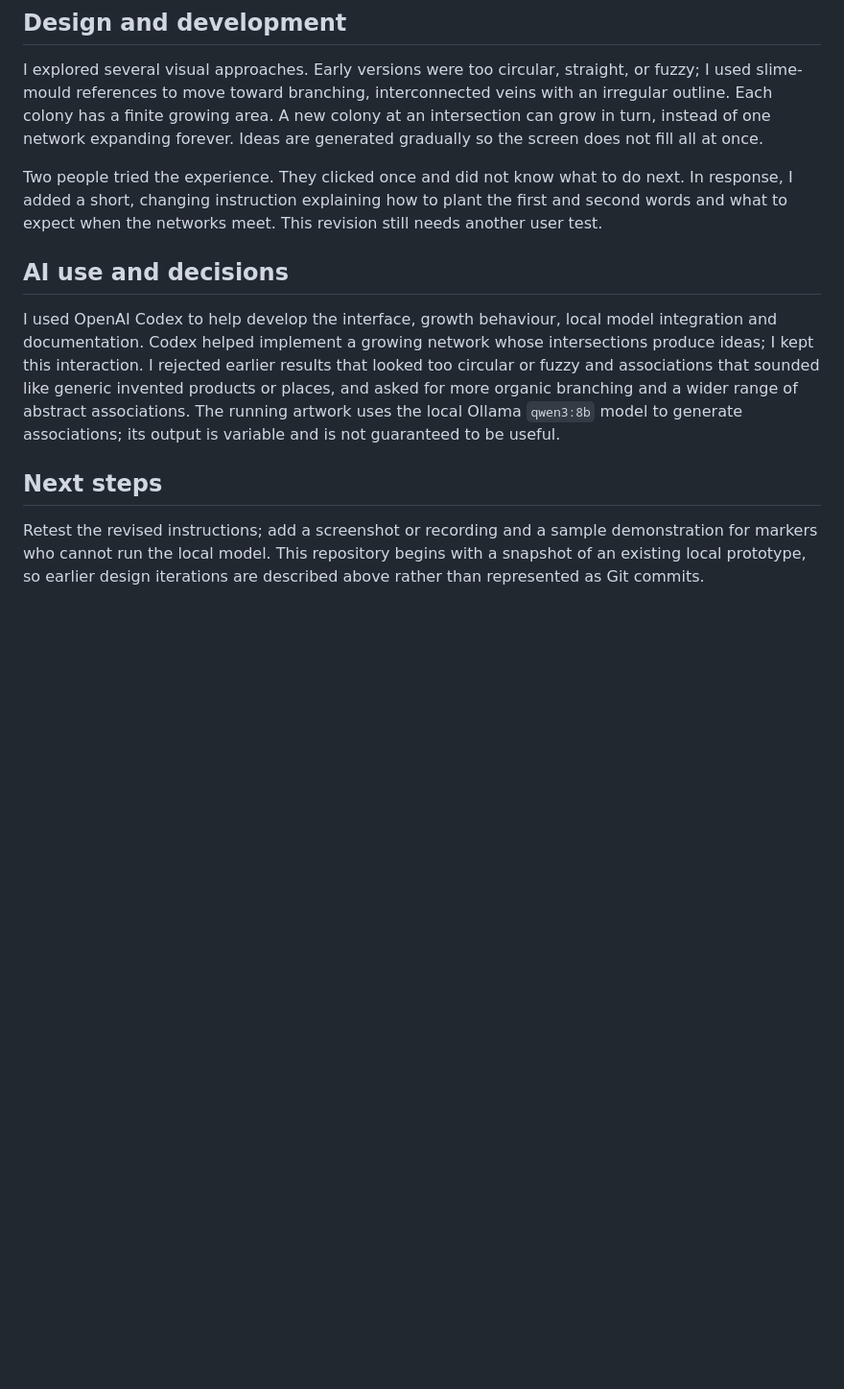
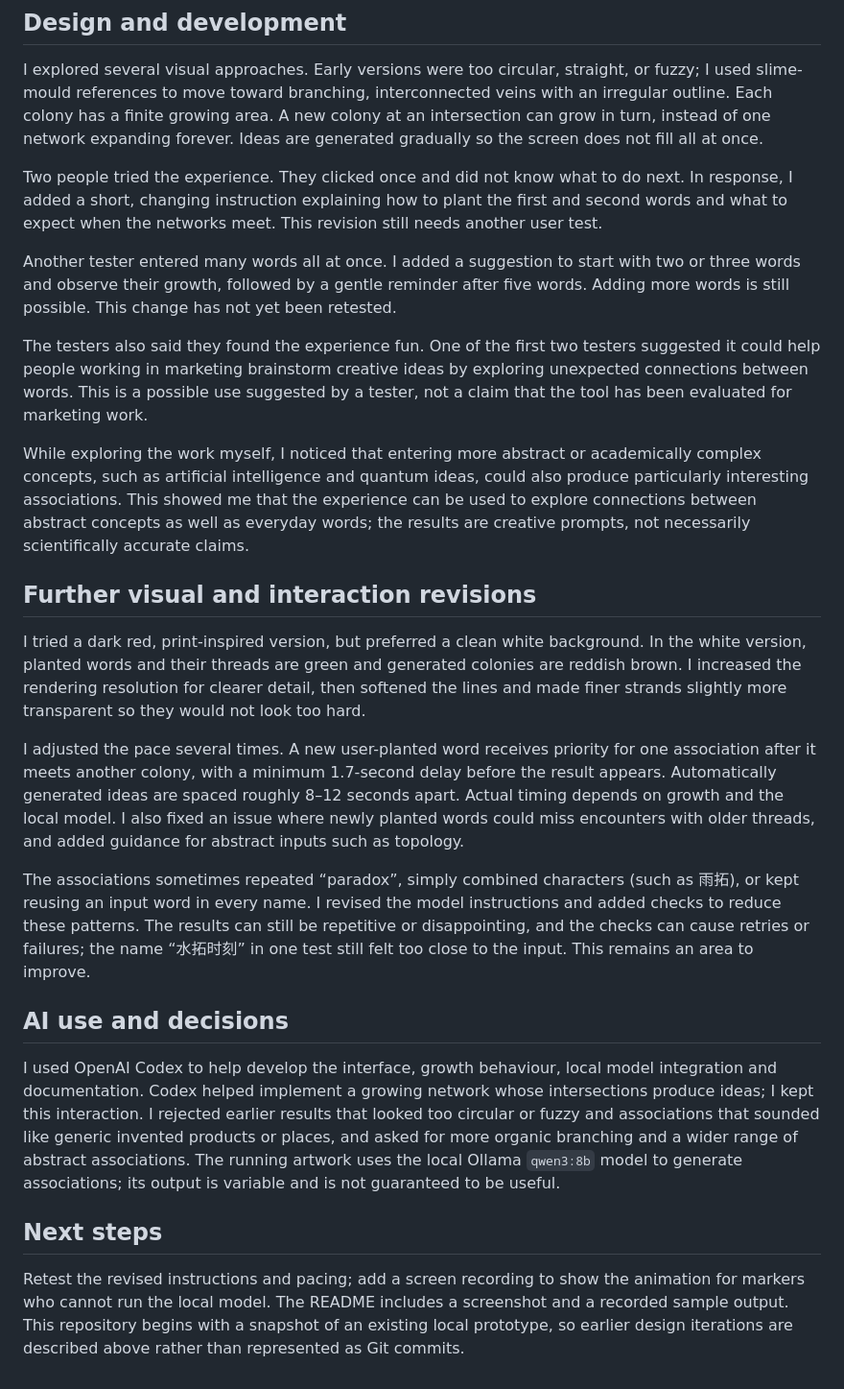
Before and after one commit to 9052g/assignment03-idea-culture, a Markdown page: PROCESS.md, the part around the change. Shown at 96% size. Drawn GitHub-style; blank space fills up the shorter version.

```diff
--- a/PROCESS.md
+++ b/PROCESS.md
@@ -10,10 +10,24 @@ I explored several visual approaches. Early versions were too circular, straight
 
 Two people tried the experience. They clicked once and did not know what to do next. In response, I added a short, changing instruction explaining how to plant the first and second words and what to expect when the networks meet. This revision still needs another user test.
 
+Another tester entered many words all at once. I added a suggestion to start with two or three words and observe their growth, followed by a gentle reminder after five words. Adding more words is still possible. This change has not yet been retested.
+
+The testers also said they found the experience fun. One of the first two testers suggested it could help people working in marketing brainstorm creative ideas by exploring unexpected connections between words. This is a possible use suggested by a tester, not a claim that the tool has been evaluated for marketing work.
+
+While exploring the work myself, I noticed that entering more abstract or academically complex concepts, such as artificial intelligence and quantum ideas, could also produce particularly interesting associations. This showed me that the experience can be used to explore connections between abstract concepts as well as everyday words; the results are creative prompts, not necessarily scientifically accurate claims.
+
+## Further visual and interaction revisions
+
+I tried a dark red, print-inspired version, but preferred a clean white background. In the white version, planted words and their threads are green and generated colonies are reddish brown. I increased the rendering resolution for clearer detail, then softened the lines and made finer strands slightly more transparent so they would not look too hard.
+
+I adjusted the pace several times. A new user-planted word receives priority for one association after it meets another colony, with a minimum 1.7-second delay before the result appears. Automatically generated ideas are spaced roughly 8–12 seconds apart. Actual timing depends on growth and the local model. I also fixed an issue where newly planted words could miss encounters with older threads, and added guidance for abstract inputs such as topology.
+
+The associations sometimes repeated “paradox”, simply combined characters (such as 雨拓), or kept reusing an input word in every name. I revised the model instructions and added checks to reduce these patterns. The results can still be repetitive or disappointing, and the checks can cause retries or failures; the name “水拓时刻” in one test still felt too close to the input. This remains an area to improve.
+
 ## AI use and decisions
 
 I used OpenAI Codex to help develop the interface, growth behaviour, local model integration and documentation. Codex helped implement a growing network whose intersections produce ideas; I kept this interaction. I rejected earlier results that looked too circular or fuzzy and associations that sounded like generic invented products or places, and asked for more organic branching and a wider range of abstract associations. The running artwork uses the local Ollama `qwen3:8b` model to generate associations; its output is variable and is not guaranteed to be useful.
 
 ## Next steps
 
-Retest the revised instructions; add a screenshot or recording and a sample demonstration for markers who cannot run the local model. This repository begins with a snapshot of an existing local prototype, so earlier design iterations are described above rather than represented as Git commits.
+Retest the revised instructions and pacing; add a screen recording to show the animation for markers who cannot run the local model. The README includes a screenshot and a recorded sample output. This repository begins with a snapshot of an existing local prototype, so earlier design iterations are described above rather than represented as Git commits.
```
Also changed, not shown: README.md (+4 -2 lines), screenshot.png (added), 4 other files.
